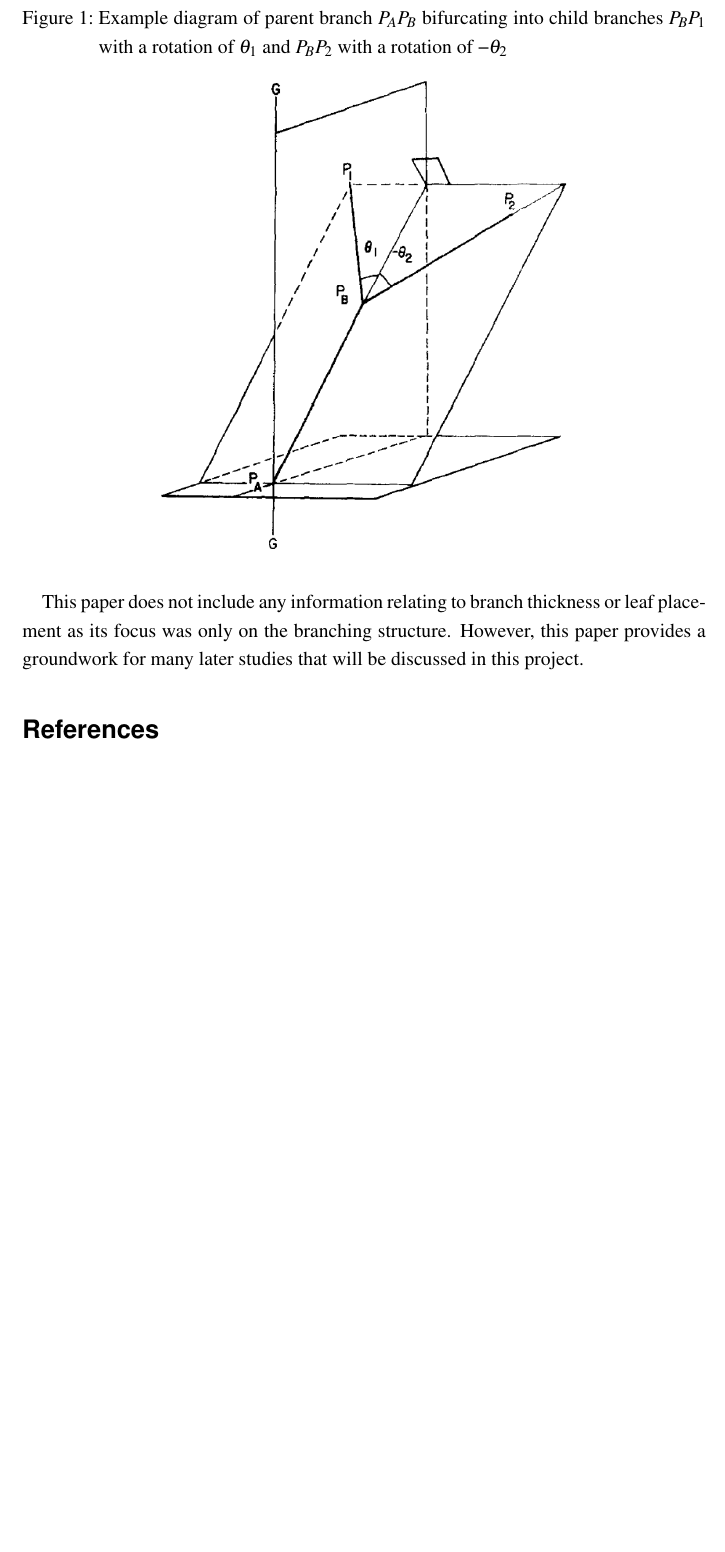
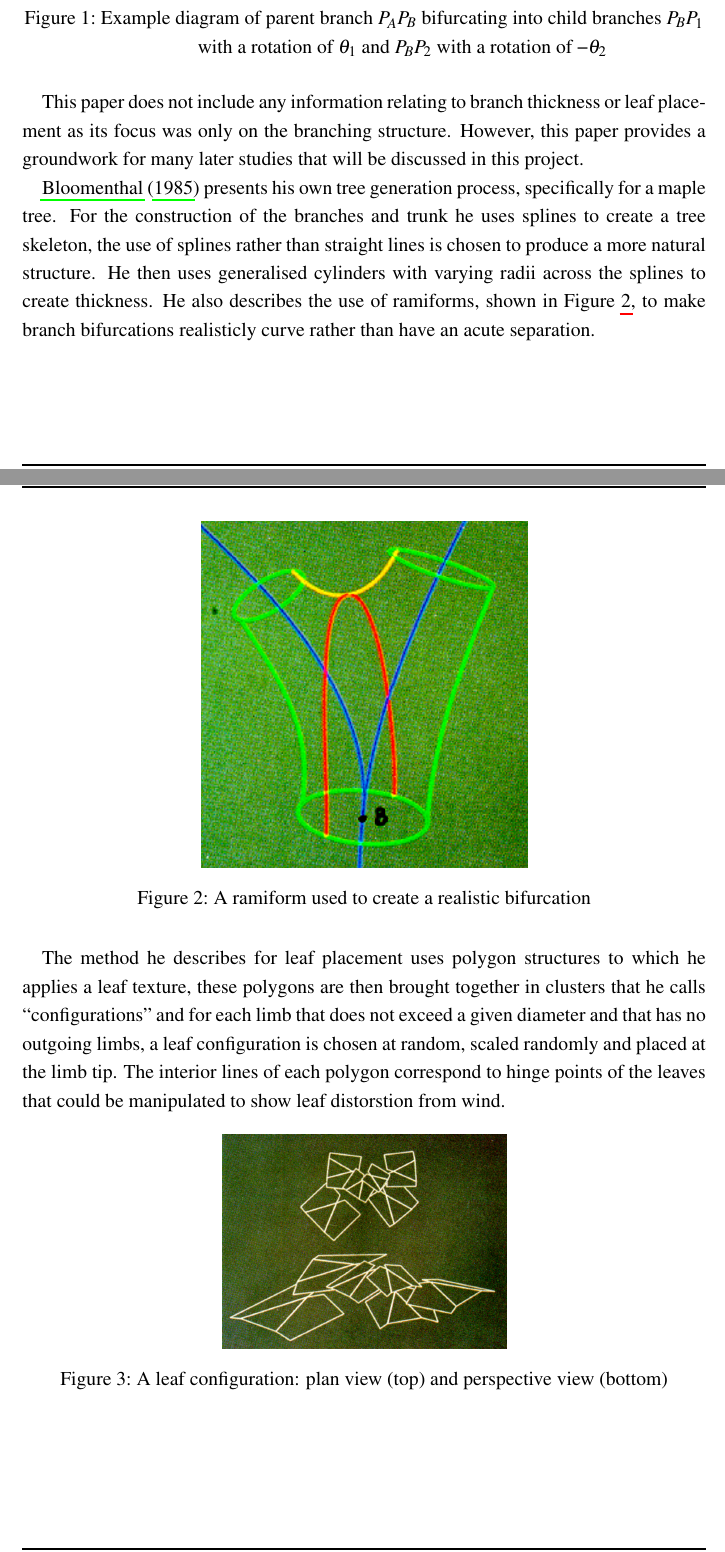
Before and after one commit to Tom-1506/-LaTeX-Docs, a LaTeX document (ProjectPortfolio/ProjectPortfolio.tex): part of page 6 of 7 before the commit and two parts of pages 6 and 7 of 8 after it, the two joined at a grey line, cut so that both start at the same text, the shorter picture padded with empty space. The pictures show the PDF file ProjectPortfolio/ProjectPortfolio.pdf that the author committed with the source.

Commit message:
Add bloomenthal section

```diff
--- a/ProjectPortfolio/ProjectPortfolio.tex
+++ b/ProjectPortfolio/ProjectPortfolio.tex
@@ -71,3 +71,7 @@ method they treated each child branch as another parent and bifuracted them to
 expand the branching structure which would be continued until a desired result is
 reached.
 
+\begin{figure}[ht]
+    \includegraphics[scale=0.5]{honda-bifurcation.PNG}
+    \centering
+    \captionsetup{justification=centering}
@@ -75,13 +78,42 @@ reached.
     \caption{Example diagram of parent branch $P_AP_B$ bifurcating into child branches
     $P_BP_1$ with a rotation of $\theta_1$ and $P_BP_2$ with a rotation of \textminus$\theta_2$}
-    \includegraphics[scale=0.5]{honda-bifurcation.PNG}
     \label{fig:honda-bifurcation}
-    \centering
 \end{figure}
 
 This paper does not include any information relating to branch thickness or leaf
 placement as its focus was only on the branching structure. However, this paper
 provides a groundwork for many later studies that will be discussed in this project.
 
+\cite{bloomenthal1985modeling} presents his own tree generation process, specifically
+for a maple tree. For the construction of the branches and
+trunk he uses splines to create a tree skeleton, the use of splines rather than
+straight lines is chosen to produce a more natural structure. He then uses generalised
+cylinders with varying radii across the splines to create thickness. He also describes
+the use of ramiforms, shown in Figure \ref{fig:bloomenthal-ramiform}, to make branch
+bifurcations realisticly curve rather than have an acute separation.
+
+\begin{figure}[ht]
+    \includegraphics[scale=0.6]{bloomenthal-ramiform.PNG}
+    \centering
+    \captionsetup{justification=centering}
+    \caption{A ramiform used to create a realistic bifurcation}
+    \label{fig:bloomenthal-ramiform}
+\end{figure}
+
+\pagebreak
+The method he describes for leaf placement uses polygon structures to which he applies
+a leaf texture, these polygons are then brought together in clusters that he calls
+``configurations'' and for each limb that does not exceed a given diameter and that has
+no outgoing limbs, a leaf configuration is chosen at random, scaled randomly and placed
+at the limb tip. The interior lines of each polygon correspond to hinge points of the
+leaves that could be manipulated to show leaf distorstion from wind.
+
+\begin{figure}[ht]
+    \includegraphics[scale=0.3]{bloomenthal-leaves.PNG}
+    \centering
+    \captionsetup{justification=centering}
+    \caption{A leaf configuration: plan view (top) and perspective view (bottom)}
+    \label{fig:bloomenthal-leaves}
+\end{figure}
 
 
```
Also changed, not shown: ProjectPortfolio/ProjectPortfolio.pdf, ProjectPortfolio/images/bloomenthal-leaves.PNG (added), ProjectPortfolio/images/bloomenthal-ramiform.PNG (added), ProjectPortfolio/ProjectPortfolio.tex (7 more changed lines).
